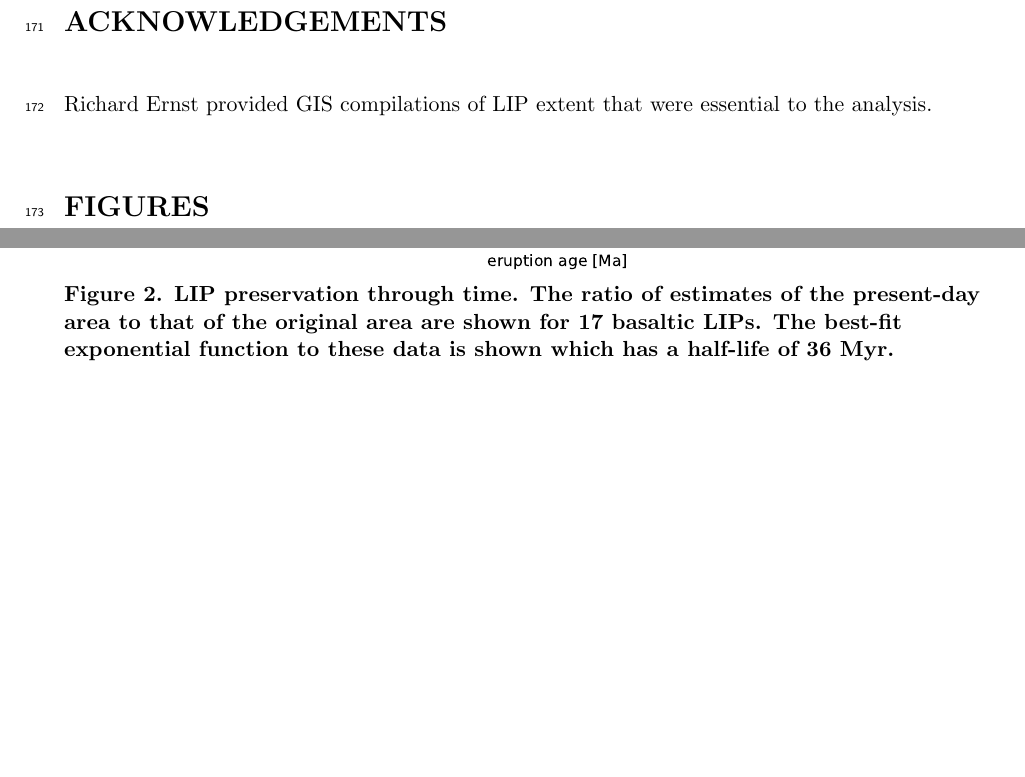
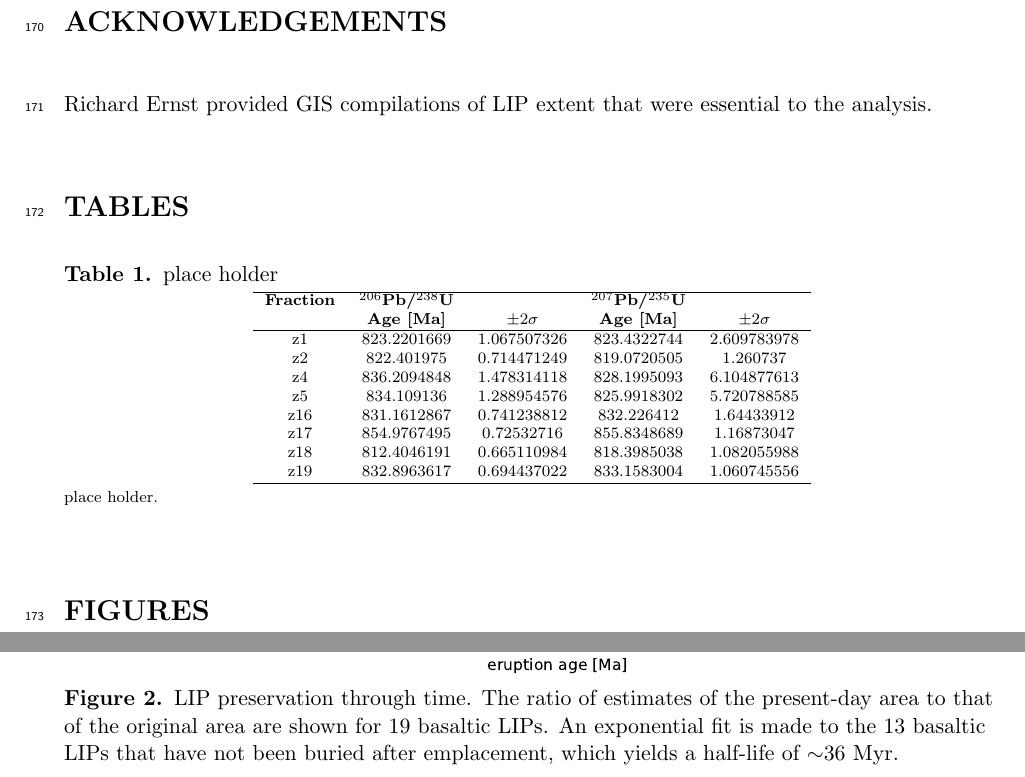
Before and after one commit to Swanson-Hysell-Group/2020_large_igneous_provinces, a LaTeX document (Manuscript/Manuscript.tex): two parts of pages 8 and 10 of 13, joined at a grey line, cut so that both start at the same text, the shorter picture padded with empty space. Compiled offline with pdfLaTeX; a missing bibliography style is replaced by a similar one.

Commit message:
Updates from ShareLaTeX

```diff
--- a/Manuscript/Manuscript.tex
+++ b/Manuscript/Manuscript.tex
@@ -128,6 +128,34 @@ We have focused this analysis on the Phanerozoic record given that well-constrai
 
 Richard Ernst provided GIS compilations of LIP extent that were essential to the analysis.
 
+\section*{TABLES}
+
+\begin{table}[h!]
+\scriptsize
+\caption{place holder}
+\noindent\makebox[\textwidth]{
+\begin{tabular}{c c c c c}
+\hline
+\textbf{Fraction} & \textbf{$^{206}$Pb/$^{238}$U} & & \textbf{$^{207}$Pb/$^{235}$U} & \\
+& \textbf{Age [Ma]} & $\pm$2$\sigma$ & \textbf{Age [Ma]} & $\pm$2$\sigma$ \\
+\hline
+z1 & 823.2201669 & 1.067507326 & 823.4322744 & 2.609783978 \\
+z2 & 822.401975 & 0.714471249 & 819.0720505 & 1.260737 \\
+z4 & 836.2094848& 1.478314118 & 828.1995093 & 6.104877613 \\
+z5 & 834.109136 & 1.288954576 & 825.9918302 & 5.720788585 \\
+z16 & 831.1612867 & 0.741238812 & 832.226412 & 1.64433912 \\
+z17 & 854.9767495 & 0.72532716 & 855.8348689 & 1.16873047 \\
+z18 & 812.4046191 & 0.665110984 & 818.3985038 & 1.082055988 \\
+z19 & 832.8963617 & 0.694437022 & 833.1583004 & 1.060745556 \\
+\hline
+\end{tabular}
+}
+\begin{tablenotes}[para,flushleft]
+place holder.
+\end{tablenotes}
+\label{tab:LIPs}
+\end{table}
+
 \section*{FIGURES}
 
 \begin{figure}[h!]
@@ -141,7 +169,7 @@ Richard Ernst provided GIS compilations of LIP extent that were essential to the
 \begin{figure}[h!]
 \begin{center}
 	\includegraphics[width=0.65\textwidth]{Manuscript/Figures/LIP_Preservation.pdf}
-	\caption{\textbf{LIP preservation through time. The ratio of estimates of the present-day area to that of the original area are shown for 17 basaltic LIPs. The best-fit exponential function to these data is shown which has a half-life of 36 Myr.}}
+	\caption{LIP preservation through time. The ratio of estimates of the present-day area to that of the original area are shown for 19 basaltic LIPs. An exponential fit is made to the 13 basaltic LIPs that have not been buried after emplacement, which yields a half-life of $\sim$36~Myr.}
 	\label{fig:LIP_preservation}
 \end{center}
 \end{figure}
```
Also changed, not shown: Manuscript/Manuscript.tex (12 more changed lines).
